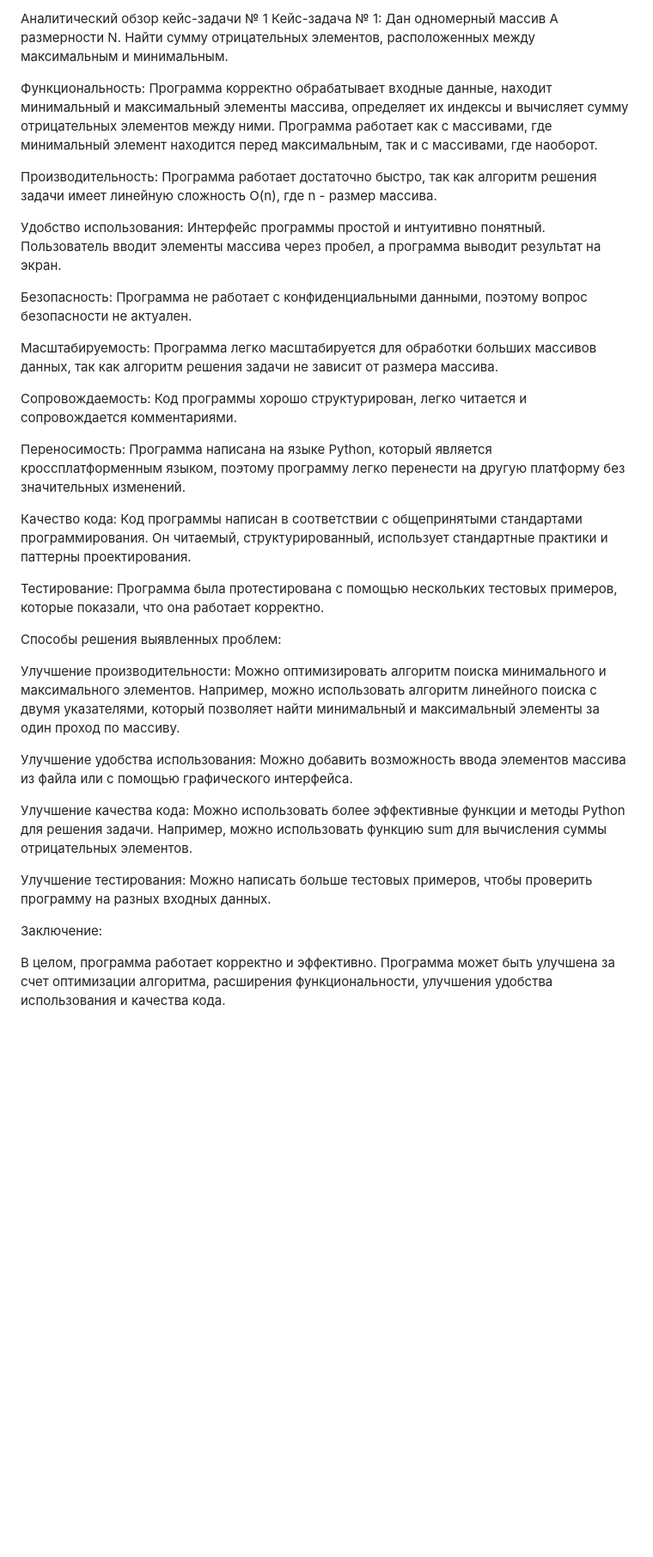
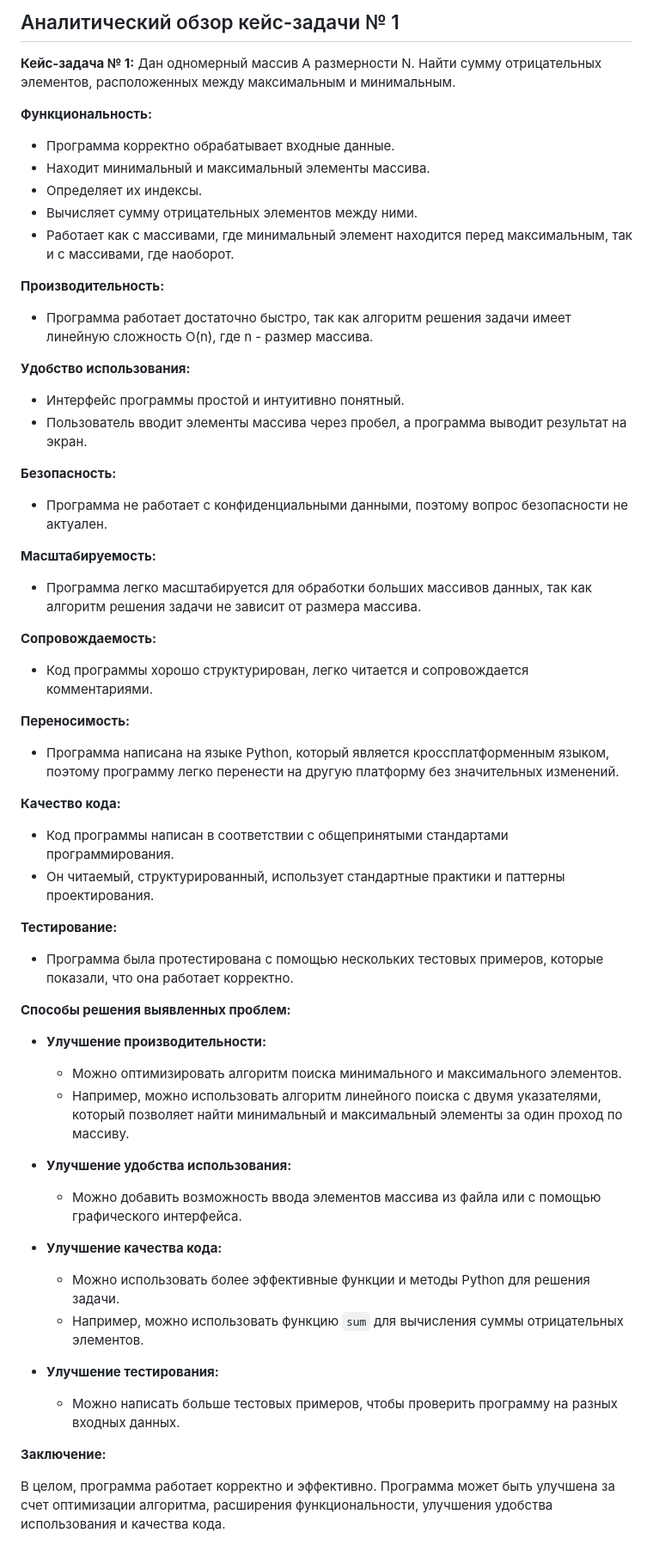
Before and after one commit to raewskycode/LMSSYN_PRACTICE, a Markdown page: case5.md, the part around the change. Shown: that part at 86% size. Rendered like a GitHub page; blank space fills up the shorter version.

```diff
--- a/case5.md
+++ b/case5.md
@@ -1,34 +1,65 @@
-Аналитический обзор кейс-задачи № 1
-Кейс-задача № 1: Дан одномерный массив A размерности N. Найти сумму отрицательных элементов, расположенных между максимальным и минимальным.
+## Аналитический обзор кейс-задачи № 1
 
-Функциональность: Программа корректно обрабатывает входные данные, находит минимальный и максимальный элементы массива, определяет их индексы и вычисляет сумму отрицательных элементов между ними. Программа работает как с массивами, где минимальный элемент находится перед максимальным, так и с массивами, где наоборот.
+**Кейс-задача № 1:** Дан одномерный массив A размерности N. Найти сумму отрицательных элементов, расположенных между максимальным и минимальным.
 
-Производительность: Программа работает достаточно быстро, так как алгоритм решения задачи имеет линейную сложность O(n), где n - размер массива.
+**Функциональность:**
 
-Удобство использования: Интерфейс программы простой и интуитивно понятный. Пользователь вводит элементы массива через пробел, а программа выводит результат на экран.
+* Программа корректно обрабатывает входные данные.
+* Находит минимальный и максимальный элементы массива.
+* Определяет их индексы.
+* Вычисляет сумму отрицательных элементов между ними.
+* Работает как с массивами, где минимальный элемент находится перед максимальным, так и с массивами, где наоборот.
 
-Безопасность: Программа не работает с конфиденциальными данными, поэтому вопрос безопасности не актуален.
+**Производительность:**
 
-Масштабируемость: Программа легко масштабируется для обработки больших массивов данных, так как алгоритм решения задачи не зависит от размера массива.
+* Программа работает достаточно быстро, так как алгоритм решения задачи имеет линейную сложность O(n), где n - размер массива.
 
-Сопровождаемость: Код программы хорошо структурирован, легко читается и сопровождается комментариями.
+**Удобство использования:**
 
-Переносимость: Программа написана на языке Python, который является кроссплатформенным языком, поэтому программу легко перенести на другую платформу без значительных изменений.
+* Интерфейс программы простой и интуитивно понятный.
+* Пользователь вводит элементы массива через пробел, а программа выводит результат на экран.
 
-Качество кода: Код программы написан в соответствии с общепринятыми стандартами программирования. Он читаемый, структурированный, использует стандартные практики и паттерны проектирования.
+**Безопасность:**
 
-Тестирование: Программа была протестирована с помощью нескольких тестовых примеров, которые показали, что она работает корректно.
+* Программа не работает с конфиденциальными данными, поэтому вопрос безопасности не актуален.
 
-Способы решения выявленных проблем:
+**Масштабируемость:**
 
-Улучшение производительности: Можно оптимизировать алгоритм поиска минимального и максимального элементов. Например, можно использовать алгоритм линейного поиска с двумя указателями, который позволяет найти минимальный и максимальный элементы за один проход по массиву.
+* Программа легко масштабируется для обработки больших массивов данных, так как алгоритм решения задачи не зависит от размера массива.
 
-Улучшение удобства использования: Можно добавить возможность ввода элементов массива из файла или с помощью графического интерфейса.
+**Сопровождаемость:**
 
-Улучшение качества кода: Можно использовать более эффективные функции и методы Python для решения задачи. Например, можно использовать функцию sum для вычисления суммы отрицательных элементов.
+* Код программы хорошо структурирован, легко читается и сопровождается комментариями.
 
-Улучшение тестирования: Можно написать больше тестовых примеров, чтобы проверить программу на разных входных данных.
+**Переносимость:**
 
-Заключение:
+* Программа написана на языке Python, который является кроссплатформенным языком, поэтому программу легко перенести на другую платформу без значительных изменений.
+
+**Качество кода:**
+
+* Код программы написан в соответствии с общепринятыми стандартами программирования.
+* Он читаемый, структурированный, использует стандартные практики и паттерны проектирования.
+
+**Тестирование:**
+
+* Программа была протестирована с помощью нескольких тестовых примеров, которые показали, что она работает корректно.
+
+**Способы решения выявленных проблем:**
+
+* **Улучшение производительности:**
+    * Можно оптимизировать алгоритм поиска минимального и максимального элементов.
+    * Например, можно использовать алгоритм линейного поиска с двумя указателями, который позволяет найти минимальный и максимальный элементы за один проход по массиву.
+
+* **Улучшение удобства использования:**
+    * Можно добавить возможность ввода элементов массива из файла или с помощью графического интерфейса.
+
+* **Улучшение качества кода:**
+    * Можно использовать более эффективные функции и методы Python для решения задачи.
+    * Например, можно использовать функцию `sum` для вычисления суммы отрицательных элементов.
+
+* **Улучшение тестирования:**
+    * Можно написать больше тестовых примеров, чтобы проверить программу на разных входных данных.
+
+**Заключение:**
 
 В целом, программа работает корректно и эффективно. Программа может быть улучшена за счет оптимизации алгоритма, расширения функциональности, улучшения удобства использования и качества кода.
```
